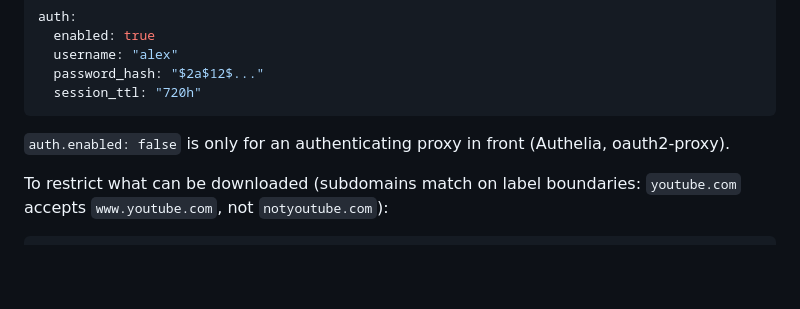
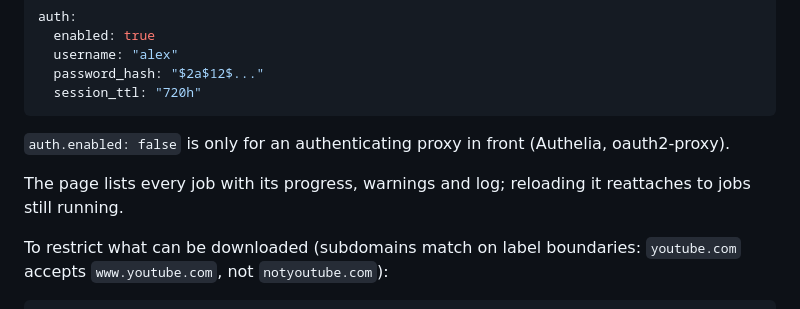
Before and after one commit to AlexFalzone/ytmusic, a Markdown page: README.md, the part around the change. Drawn GitHub-style; blank space fills up the shorter version.

Commit message:
docs(readme): say what the web page shows for each job

```diff
--- a/README.md
+++ b/README.md
@@ -111,6 +111,8 @@ auth:
 
 `auth.enabled: false` is only for an authenticating proxy in front (Authelia, oauth2-proxy).
 
+The page lists every job with its progress, warnings and log; reloading it reattaches to jobs still running.
+
 To restrict what can be downloaded (subdomains match on label boundaries: `youtube.com` accepts
 `www.youtube.com`, not `notyoutube.com`):
 
```
